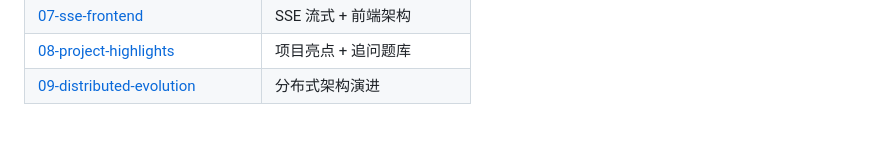
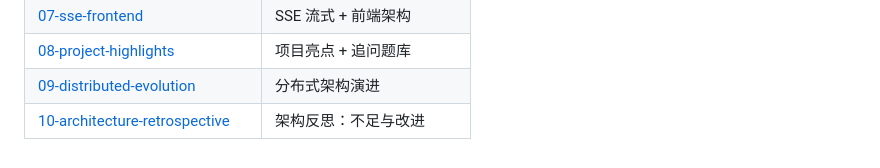
Before and after one commit to GA1st/data-bi-agent, a Markdown page: docs/08-project-highlights.md, the part around the change. GitHub-like rendering.

```diff
--- a/docs/08-project-highlights.md
+++ b/docs/08-project-highlights.md
@@ -135,3 +135,4 @@ data_bi_agent/
 | [07-sse-frontend](07-sse-frontend.md) | SSE 流式 + 前端架构 |
 | [08-project-highlights](08-project-highlights.md) | 项目亮点 + 追问题库 |
 | [09-distributed-evolution](09-distributed-evolution.md) | 分布式架构演进 |
+| [10-architecture-retrospective](10-architecture-retrospective.md) | 架构反思：不足与改进 |
```
Also changed, not shown: docs/10-architecture-retrospective.md (added, +199 -0 lines).
